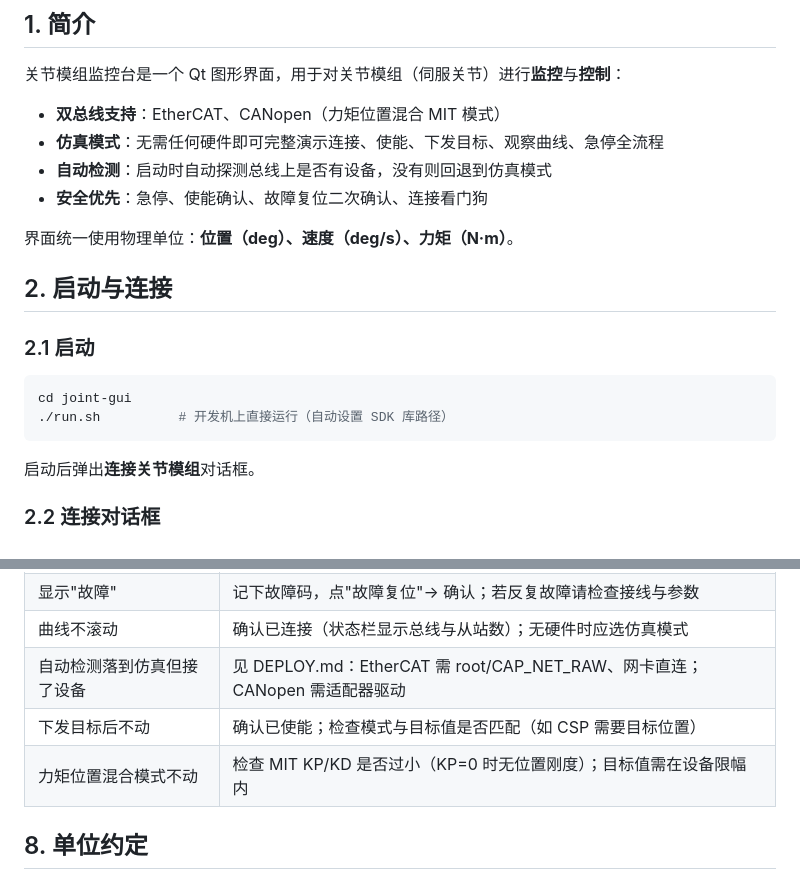
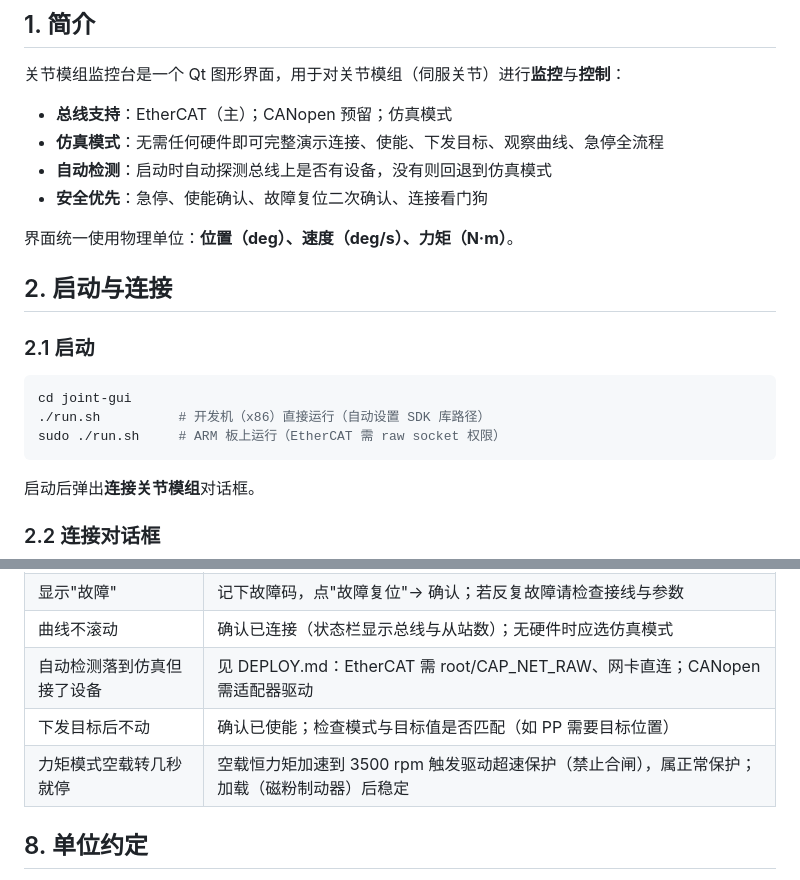
Before and after one commit to KonDaTrack/joint-gui, a Markdown page: USAGE.md, 2 parts joined by grey strips. GitHub-like rendering.

````diff
--- a/USAGE.md
+++ b/USAGE.md
@@ -6,7 +6,7 @@
 
 关节模组监控台是一个 Qt 图形界面，用于对关节模组（伺服关节）进行**监控**与**控制**：
 
-- **双总线支持**：EtherCAT、CANopen（力矩位置混合 MIT 模式）
+- **总线支持**：EtherCAT（主）；CANopen 预留；仿真模式
 - **仿真模式**：无需任何硬件即可完整演示连接、使能、下发目标、观察曲线、急停全流程
 - **自动检测**：启动时自动探测总线上是否有设备，没有则回退到仿真模式
 - **安全优先**：急停、使能确认、故障复位二次确认、连接看门狗
@@ -19,7 +19,8 @@
 
 ```bash
 cd joint-gui
-./run.sh          # 开发机上直接运行（自动设置 SDK 库路径）
+./run.sh          # 开发机（x86）直接运行（自动设置 SDK 库路径）
+sudo ./run.sh     # ARM 板上运行（EtherCAT 需 raw socket 权限）
 ```
 
 启动后弹出**连接关节模组**对话框。
@@ -171,8 +172,8 @@ EtherCAT 连接后会自动读取从站参数（编码器分辨率、减速比
 | 显示"故障" | 记下故障码，点"故障复位"→ 确认；若反复故障请检查接线与参数 |
 | 曲线不滚动 | 确认已连接（状态栏显示总线与从站数）；无硬件时应选仿真模式 |
 | 自动检测落到仿真但接了设备 | 见 DEPLOY.md：EtherCAT 需 root/CAP_NET_RAW、网卡直连；CANopen 需适配器驱动 |
-| 下发目标后不动 | 确认已使能；检查模式与目标值是否匹配（如 CSP 需要目标位置） |
-| 力矩位置混合模式不动 | 检查 MIT KP/KD 是否过小（KP=0 时无位置刚度）；目标值需在设备限幅内 |
+| 下发目标后不动 | 确认已使能；检查模式与目标值是否匹配（如 PP 需要目标位置） |
+| 力矩模式空载转几秒就停 | 空载恒力矩加速到 3500 rpm 触发驱动超速保护（禁止合闸），属正常保护；加载（磁粉制动器）后稳定 |
 
 ## 8. 单位约定
 
````
Also changed, not shown: other parts of USAGE.md (+12 -12 lines), DEPLOY.md (+6 -9 lines), README.md (+2 -2 lines).
